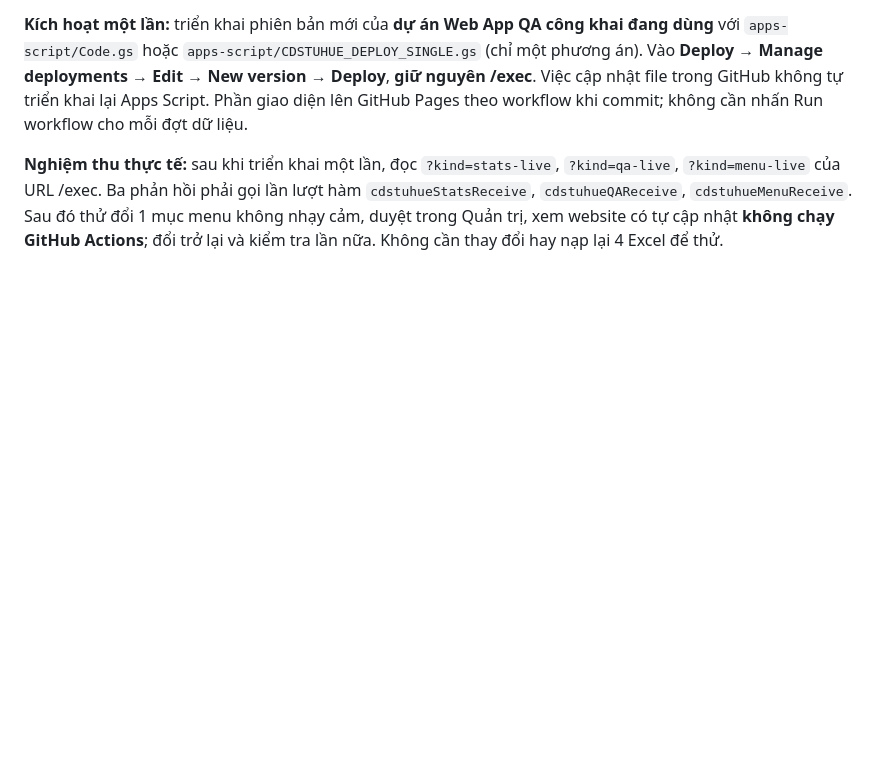
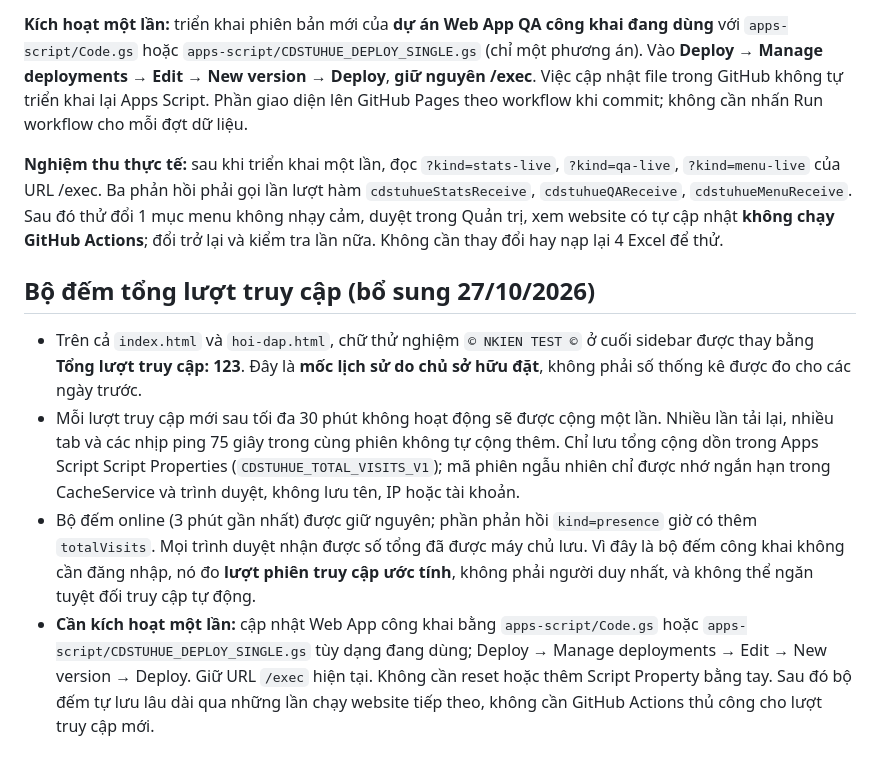
Before and after one commit to ken1412-prog/cdstuhue-tthc, a Markdown page: README.md, the part around the change. Rendered like a GitHub page; blank space fills up the shorter version.

Commit message:
Document persistent 123-baseline visit counter and one-time public Apps Script deployment

```diff
--- a/README.md
+++ b/README.md
@@ -313,3 +313,11 @@ Website đã có client gọi trực tiếp ba endpoint **chỉ chứa nội dun
 **Kích hoạt một lần:** triển khai phiên bản mới của **dự án Web App QA công khai đang dùng** với `apps-script/Code.gs` hoặc `apps-script/CDSTUHUE_DEPLOY_SINGLE.gs` (chỉ một phương án). Vào **Deploy → Manage deployments → Edit → New version → Deploy**, **giữ nguyên /exec**. Việc cập nhật file trong GitHub không tự triển khai lại Apps Script. Phần giao diện lên GitHub Pages theo workflow khi commit; không cần nhấn Run workflow cho mỗi đợt dữ liệu.
 
 **Nghiệm thu thực tế:** sau khi triển khai một lần, đọc `?kind=stats-live`, `?kind=qa-live`, `?kind=menu-live` của URL /exec. Ba phản hồi phải gọi lần lượt hàm `cdstuhueStatsReceive`, `cdstuhueQAReceive`, `cdstuhueMenuReceive`. Sau đó thử đổi 1 mục menu không nhạy cảm, duyệt trong Quản trị, xem website có tự cập nhật **không chạy GitHub Actions**; đổi trở lại và kiểm tra lần nữa. Không cần thay đổi hay nạp lại 4 Excel để thử.
+
+
+## Bộ đếm tổng lượt truy cập (bổ sung 27/10/2026)
+
+- Trên cả `index.html` và `hoi-dap.html`, chữ thử nghiệm `© NKIEN TEST ©` ở cuối sidebar được thay bằng **Tổng lượt truy cập: 123**. Đây là **mốc lịch sử do chủ sở hữu đặt**, không phải số thống kê được đo cho các ngày trước.
+- Mỗi lượt truy cập mới sau tối đa 30 phút không hoạt động sẽ được cộng một lần. Nhiều lần tải lại, nhiều tab và các nhịp ping 75 giây trong cùng phiên không tự cộng thêm. Chỉ lưu tổng cộng dồn trong Apps Script Script Properties (`CDSTUHUE_TOTAL_VISITS_V1`); mã phiên ngẫu nhiên chỉ được nhớ ngắn hạn trong CacheService và trình duyệt, không lưu tên, IP hoặc tài khoản.
+- Bộ đếm online (3 phút gần nhất) được giữ nguyên; phần phản hồi `kind=presence` giờ có thêm `totalVisits`. Mọi trình duyệt nhận được số tổng đã được máy chủ lưu. Vì đây là bộ đếm công khai không cần đăng nhập, nó đo **lượt phiên truy cập ước tính**, không phải người duy nhất, và không thể ngăn tuyệt đối truy cập tự động.
+- **Cần kích hoạt một lần:** cập nhật Web App công khai bằng `apps-script/Code.gs` hoặc `apps-script/CDSTUHUE_DEPLOY_SINGLE.gs` tùy dạng đang dùng; Deploy → Manage deployments → Edit → New version → Deploy. Giữ URL `/exec` hiện tại. Không cần reset hoặc thêm Script Property bằng tay. Sau đó bộ đếm tự lưu lâu dài qua những lần chạy website tiếp theo, không cần GitHub Actions thủ công cho lượt truy cập mới.
```
